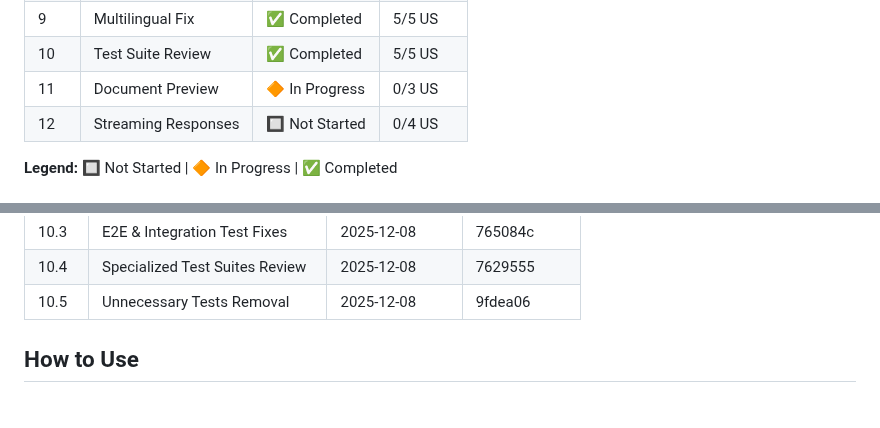
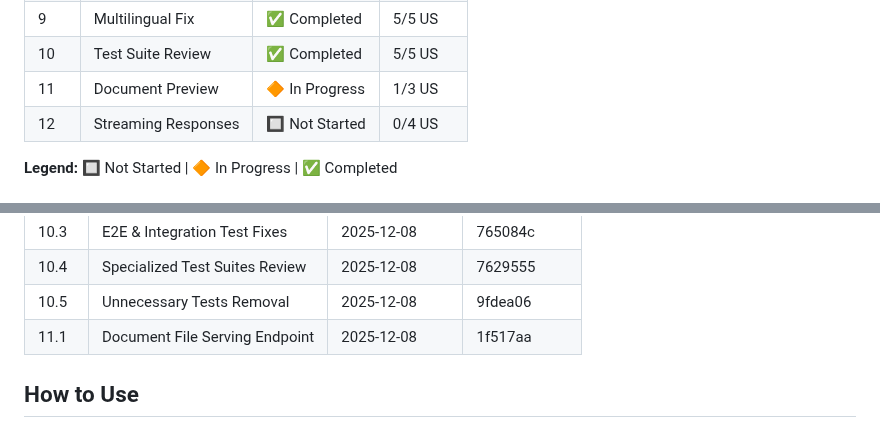
Before and after one commit to FloLecoeuche/lexard, a Markdown page: tasks/PROGRESS.md, 2 parts joined by grey strips. Rendered like a GitHub page.

Commit message:
docs: mark US 11.1 as completed
- Update epic-11-document-preview.md status to ✅ Completed
- Update PROGRESS.md with completion info

🤖 Generated with [Claude Code](https://claude.com/claude-code)

Co-Authored-By: Claude Opus 4.5 <noreply@anthropic.com>

```diff
--- a/tasks/PROGRESS.md
+++ b/tasks/PROGRESS.md
@@ -18,7 +18,7 @@ This folder contains detailed specifications for each Epic and User Story. Each
 | 8    | UX & Testing          | ✅ Completed   | 2/2 US   |
 | 9    | Multilingual Fix      | ✅ Completed   | 5/5 US   |
 | 10   | Test Suite Review     | ✅ Completed   | 5/5 US   |
-| 11   | Document Preview      | 🔶 In Progress | 0/3 US   |
+| 11   | Document Preview      | 🔶 In Progress | 1/3 US   |
 | 12   | Streaming Responses   | 🔲 Not Started | 0/4 US   |
 
 **Legend:** 🔲 Not Started | 🔶 In Progress | ✅ Completed
@@ -83,6 +83,7 @@ This folder contains detailed specifications for each Epic and User Story. Each
 | 10.3  | E2E & Integration Test Fixes | 2025-12-08 | 765084c  |
 | 10.4  | Specialized Test Suites Review | 2025-12-08 | 7629555  |
 | 10.5  | Unnecessary Tests Removal      | 2025-12-08 | 9fdea06  |
+| 11.1  | Document File Serving Endpoint | 2025-12-08 | 1f517aa  |
 
 <!-- Format: | US ID | Name | Completed Date | Commit Hash | -->
 
```
Also changed, not shown: tasks/epic-11-document-preview.md (+1 -1 lines).
